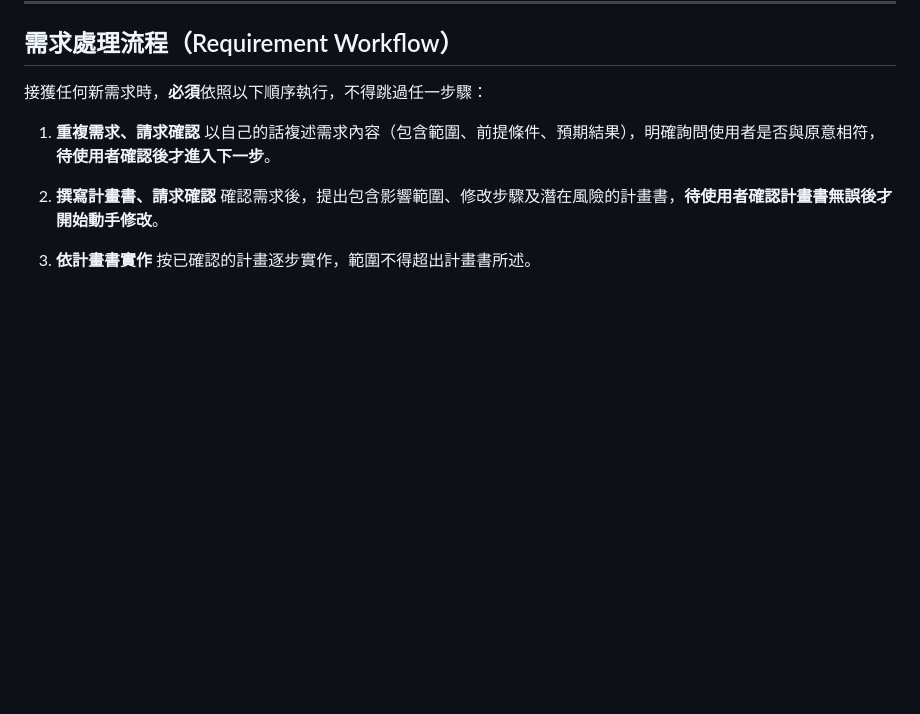
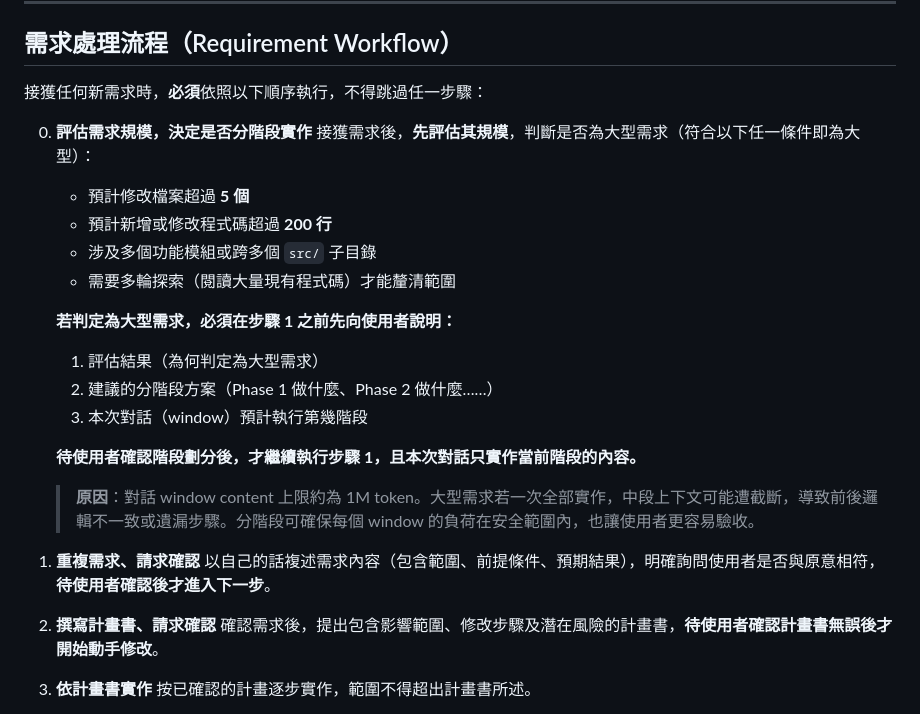
Before and after one commit to KiraiChang/akatengu, a Markdown page: frontside/CLAUDE.md, the part around the change. Drawn GitHub-style; blank space fills up the shorter version.

Commit message:
update frontside claude for 1M window content

```diff
--- a/frontside/CLAUDE.md
+++ b/frontside/CLAUDE.md
@@ -22,6 +22,23 @@
 ## 需求處理流程（Requirement Workflow）
 
 接獲任何新需求時，**必須**依照以下順序執行，不得跳過任一步驟：
+
+0. **評估需求規模，決定是否分階段實作**
+   接獲需求後，**先評估其規模**，判斷是否為大型需求（符合以下任一條件即為大型）：
+
+   - 預計修改檔案超過 **5 個**
+   - 預計新增或修改程式碼超過 **200 行**
+   - 涉及多個功能模組或跨多個 `src/` 子目錄
+   - 需要多輪探索（閱讀大量現有程式碼）才能釐清範圍
+
+   **若判定為大型需求，必須在步驟 1 之前先向使用者說明：**
+   1. 評估結果（為何判定為大型需求）
+   2. 建議的分階段方案（Phase 1 做什麼、Phase 2 做什麼……）
+   3. 本次對話（window）預計執行第幾階段
+
+   **待使用者確認階段劃分後，才繼續執行步驟 1，且本次對話只實作當前階段的內容。**
+
+   > **原因**：對話 window content 上限約為 1M token。大型需求若一次全部實作，中段上下文可能遭截斷，導致前後邏輯不一致或遺漏步驟。分階段可確保每個 window 的負荷在安全範圍內，也讓使用者更容易驗收。
 
 1. **重複需求、請求確認**
    以自己的話複述需求內容（包含範圍、前提條件、預期結果），明確詢問使用者是否與原意相符，**待使用者確認後才進入下一步**。
```
